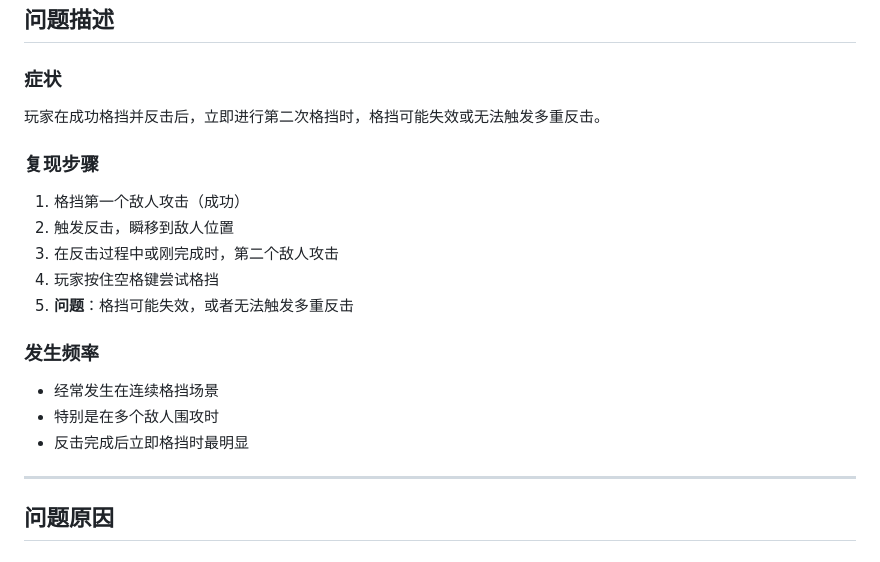
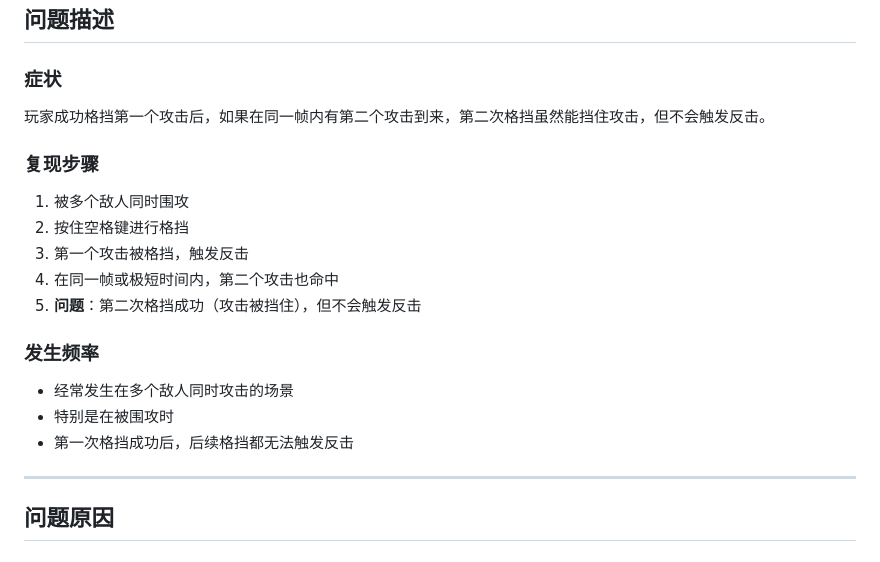
Before and after one commit to Jason1Jiang/ParryGame, a Markdown page: docs/visual-updates/BUGFIX_v2.5.1.md, the part around the change. GitHub-like rendering.

Commit message:
docs: 优化 BUGFIX_v2.5.1 问题描述的准确性
- 将症状描述从'格挡可能失效'改为'格挡成功但不触发反击'，更精确
- 明确复现步骤为'同一帧或极短时间内的并发攻击'场景
- 强调问题核心：后续格挡都无法触发反击
- 提升文档的可读性和问题定位的准确性

```diff
--- a/docs/visual-updates/BUGFIX_v2.5.1.md
+++ b/docs/visual-updates/BUGFIX_v2.5.1.md
@@ -6,19 +6,19 @@
 ## 问题描述
 
 ### 症状
-玩家在成功格挡并反击后，立即进行第二次格挡时，格挡可能失效或无法触发多重反击。
+玩家成功格挡第一个攻击后，如果在同一帧内有第二个攻击到来，第二次格挡虽然能挡住攻击，但不会触发反击。
 
 ### 复现步骤
-1. 格挡第一个敌人攻击（成功）
-2. 触发反击，瞬移到敌人位置
-3. 在反击过程中或刚完成时，第二个敌人攻击
-4. 玩家按住空格键尝试格挡
-5. **问题**：格挡可能失效，或者无法触发多重反击
+1. 被多个敌人同时围攻
+2. 按住空格键进行格挡
+3. 第一个攻击被格挡，触发反击
+4. 在同一帧或极短时间内，第二个攻击也命中
+5. **问题**：第二次格挡成功（攻击被挡住），但不会触发反击
 
 ### 发生频率
-- 经常发生在连续格挡场景
-- 特别是在多个敌人围攻时
-- 反击完成后立即格挡时最明显
+- 经常发生在多个敌人同时攻击的场景
+- 特别是在被围攻时
+- 第一次格挡成功后，后续格挡都无法触发反击
 
 ---
 
```
